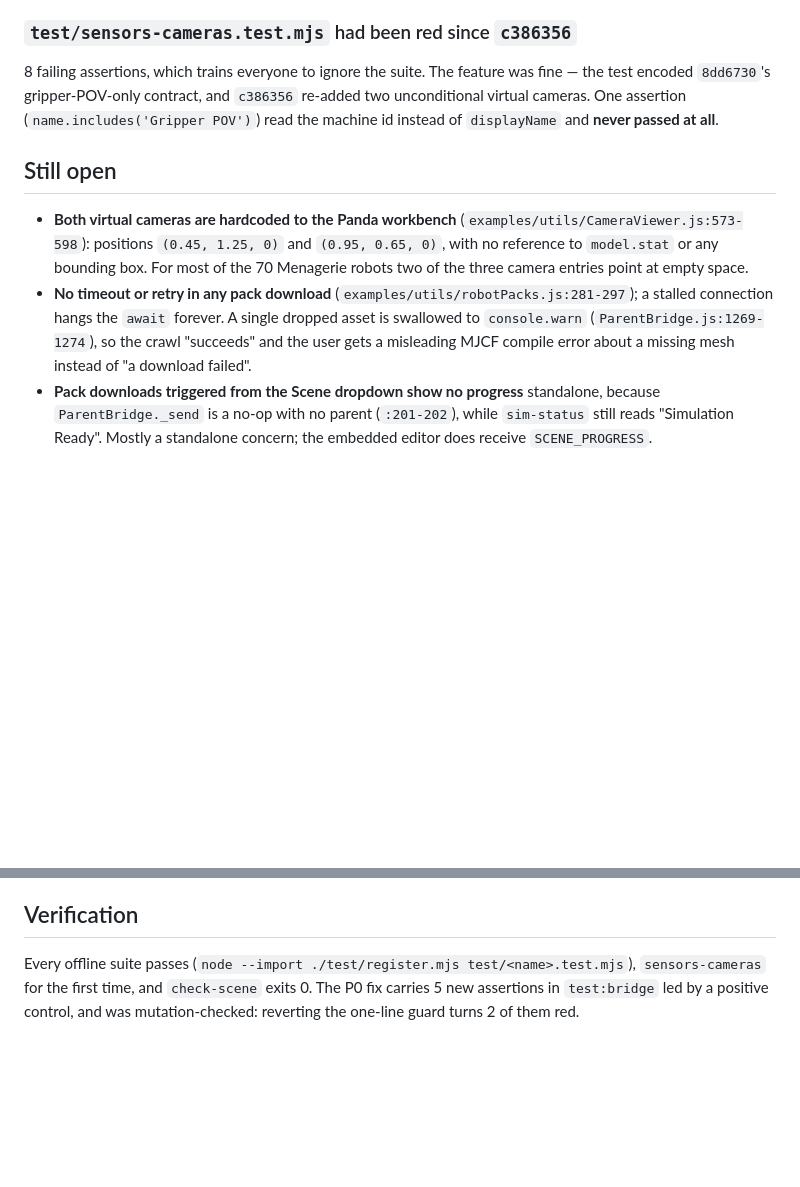
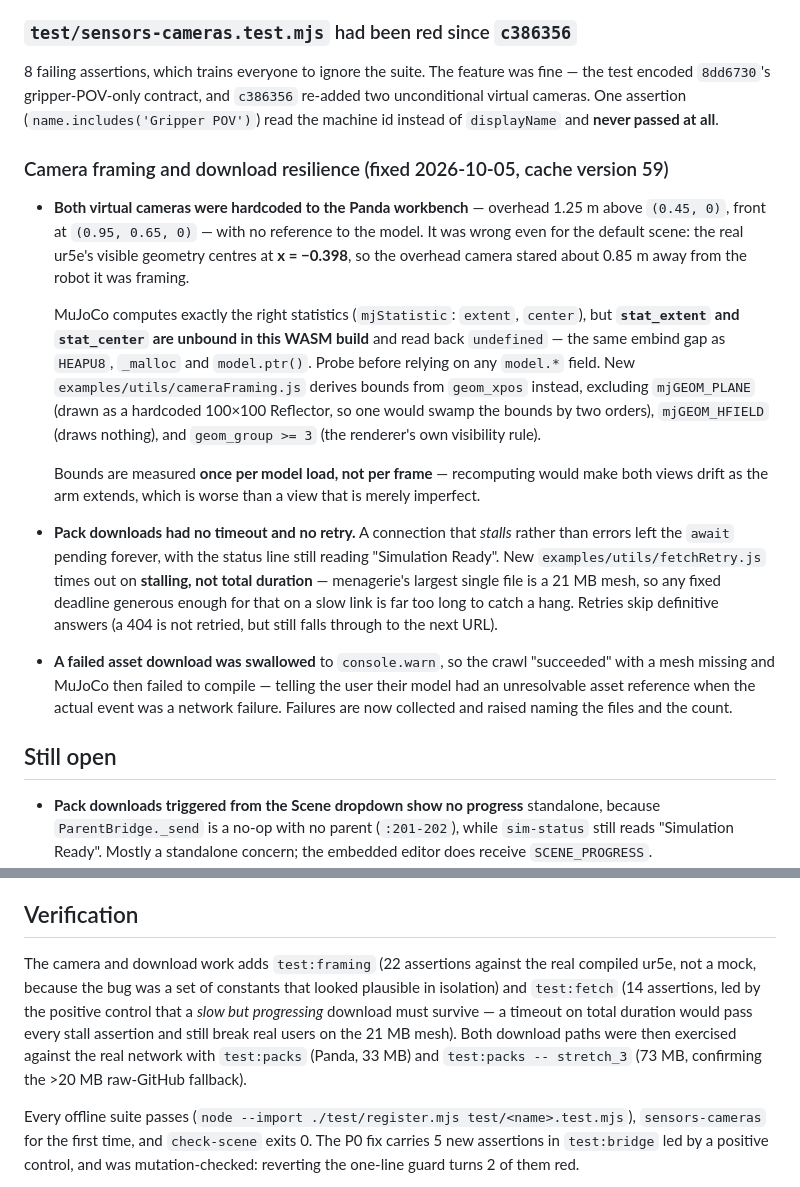
Before and after one commit to keivalya/robospace-demo-332, a Markdown page: docs/first-session-defects.md, 2 parts joined by grey strips. Drawn GitHub-style; blank space fills up the shorter version.

Commit message:
Update the open-items list for the camera and download fixes
Moves the camera framing and download resilience items out of "still open"
and records the two findings worth carrying forward: model.stat_* is
unbound in this WASM build (probe before relying on any model.* field), and
the download timeout is on stalling rather than total duration, for a
reason that a future reader would otherwise be likely to "simplify" away.

Co-Authored-By: Claude Opus 5 <noreply@anthropic.com>

```diff
--- a/docs/first-session-defects.md
+++ b/docs/first-session-defects.md
@@ -72,16 +72,38 @@ the test encoded `8dd6730`'s gripper-POV-only contract, and `c386356` re-added t
 unconditional virtual cameras. One assertion (`name.includes('Gripper POV')`) read the
 machine id instead of `displayName` and **never passed at all**.
 
+### Camera framing and download resilience (fixed 2026-10-05, cache version 59)
+
+- **Both virtual cameras were hardcoded to the Panda workbench** — overhead 1.25 m above
+  `(0.45, 0)`, front at `(0.95, 0.65, 0)` — with no reference to the model. It was wrong
+  even for the default scene: the real ur5e's visible geometry centres at **x = −0.398**,
+  so the overhead camera stared about 0.85 m away from the robot it was framing.
+
+  MuJoCo computes exactly the right statistics (`mjStatistic`: `extent`, `center`), but
+  **`stat_extent` and `stat_center` are unbound in this WASM build** and read back
+  `undefined` — the same embind gap as `HEAPU8`, `_malloc` and `model.ptr()`. Probe
+  before relying on any `model.*` field. New `examples/utils/cameraFraming.js` derives
+  bounds from `geom_xpos` instead, excluding `mjGEOM_PLANE` (drawn as a hardcoded
+  100×100 Reflector, so one would swamp the bounds by two orders), `mjGEOM_HFIELD`
+  (draws nothing), and `geom_group >= 3` (the renderer's own visibility rule).
+
+  Bounds are measured **once per model load, not per frame** — recomputing would make
+  both views drift as the arm extends, which is worse than a view that is merely
+  imperfect.
+
+- **Pack downloads had no timeout and no retry.** A connection that *stalls* rather than
+  errors left the `await` pending forever, with the status line still reading "Simulation
+  Ready". New `examples/utils/fetchRetry.js` times out on **stalling, not total
+  duration** — menagerie's largest single file is a 21 MB mesh, so any fixed deadline
+  generous enough for that on a slow link is far too long to catch a hang. Retries skip
+  definitive answers (a 404 is not retried, but still falls through to the next URL).
+
+- **A failed asset download was swallowed** to `console.warn`, so the crawl "succeeded"
+  with a mesh missing and MuJoCo then failed to compile — telling the user their model
+  had an unresolvable asset reference when the actual event was a network failure.
+  Failures are now collected and raised naming the files and the count.
+
 ## Still open
-
-- **Both virtual cameras are hardcoded to the Panda workbench**
-  (`examples/utils/CameraViewer.js:573-598`): positions `(0.45, 1.25, 0)` and
-  `(0.95, 0.65, 0)`, with no reference to `model.stat` or any bounding box. For most of
-  the 70 Menagerie robots two of the three camera entries point at empty space.
-- **No timeout or retry in any pack download** (`examples/utils/robotPacks.js:281-297`);
-  a stalled connection hangs the `await` forever. A single dropped asset is swallowed to
-  `console.warn` (`ParentBridge.js:1269-1274`), so the crawl "succeeds" and the user gets
-  a misleading MJCF compile error about a missing mesh instead of "a download failed".
 - **Pack downloads triggered from the Scene dropdown show no progress** standalone,
   because `ParentBridge._send` is a no-op with no parent (`:201-202`), while `sim-status`
   still reads "Simulation Ready". Mostly a standalone concern; the embedded editor does
@@ -102,6 +124,14 @@ machine id instead of `displayName` and **never passed at all**.
 
 ## Verification
 
+The camera and download work adds `test:framing` (22 assertions against the real
+compiled ur5e, not a mock, because the bug was a set of constants that looked plausible
+in isolation) and `test:fetch` (14 assertions, led by the positive control that a
+*slow but progressing* download must survive — a timeout on total duration would pass
+every stall assertion and still break real users on the 21 MB mesh). Both download paths
+were then exercised against the real network with `test:packs` (Panda, 33 MB) and
+`test:packs -- stretch_3` (73 MB, confirming the >20 MB raw-GitHub fallback).
+
 Every offline suite passes (`node --import ./test/register.mjs test/<name>.test.mjs`),
 `sensors-cameras` for the first time, and `check-scene` exits 0. The P0 fix carries 5 new
 assertions in `test:bridge` led by a positive control, and was mutation-checked: reverting
```
Also changed, not shown: other parts of docs/first-session-defects.md (+1 -1 lines).
